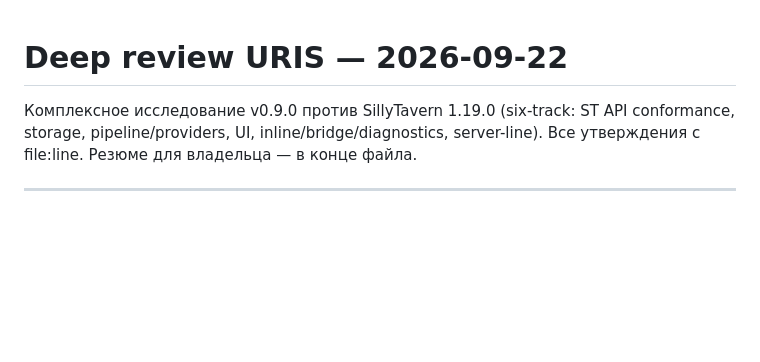
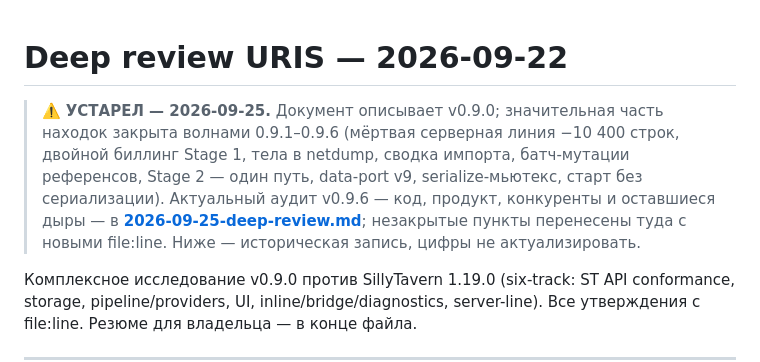
Before and after one commit to ochen-beep/SillyTavern-UR-Image-Studio, a Markdown page: docs/2026-09-22-deep-review.md, the part around the change. Rendered like a GitHub page; blank space fills up the shorter version.

```diff
--- a/docs/2026-09-22-deep-review.md
+++ b/docs/2026-09-22-deep-review.md
@@ -1,4 +1,6 @@
 # Deep review URIS — 2026-09-22
+
+> ⚠️ **УСТАРЕЛ — 2026-09-25.** Документ описывает v0.9.0; значительная часть находок закрыта волнами 0.9.1–0.9.6 (мёртвая серверная линия −10 400 строк, двойной биллинг Stage 1, тела в netdump, сводка импорта, батч-мутации референсов, Stage 2 — один путь, data-port v9, serialize-мьютекс, старт без сериализации). Актуальный аудит v0.9.6 — код, продукт, конкуренты и оставшиеся дыры — в **[2026-09-25-deep-review.md](2026-09-25-deep-review.md)**; незакрытые пункты перенесены туда с новыми file:line. Ниже — историческая запись, цифры не актуализировать.
 
 Комплексное исследование v0.9.0 против SillyTavern 1.19.0 (six-track: ST API conformance, storage, pipeline/providers, UI, inline/bridge/diagnostics, server-line). Все утверждения с file:line. Резюме для владельца — в конце файла.
 
```
Also changed, not shown: docs/2026-09-25-deep-review.md (added, +176 -0 lines), docs/2026-09-25-think-over.md (added, +35 -0 lines).
